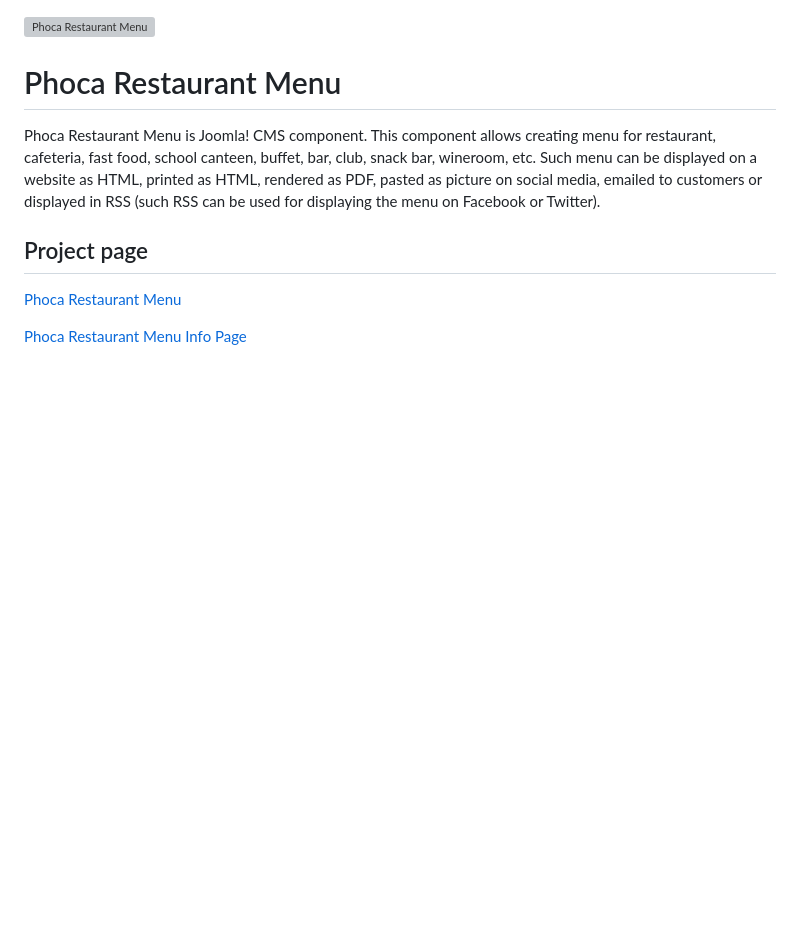
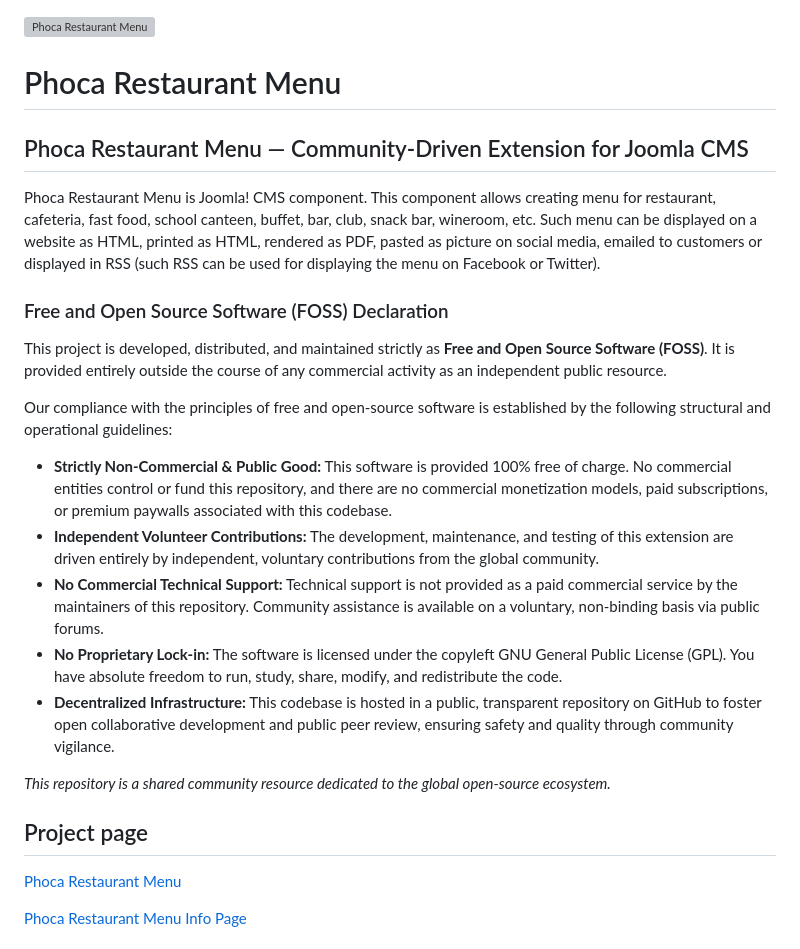
Before and after one commit to PhocaCz/PhocaRestaurantMenu, a Markdown page: README.MD, the part around the change. Drawn GitHub-style; blank space fills up the shorter version; grey boxes are pictures that could not be loaded.

```diff
--- a/README.MD
+++ b/README.MD
@@ -1,15 +1,24 @@
-
-
-
-
 ![Phoca Restaurant Menu](https://github.com/PhocaCz/PhocaRestaurantMenu/blob/master/phocamenu.png?raw=true)
 
 # Phoca Restaurant Menu
 
-
+## Phoca Restaurant Menu — Community-Driven Extension for Joomla CMS
 
 Phoca Restaurant Menu is Joomla! CMS component. This component allows creating menu for restaurant, cafeteria, fast food, school canteen, buffet, bar, club, snack bar, wineroom, etc. Such menu can be displayed on a website as HTML, printed as HTML, rendered as PDF, pasted as picture on social media, emailed to customers or displayed in RSS (such RSS can be used for displaying the menu on Facebook or Twitter).
 
+### Free and Open Source Software (FOSS) Declaration
+
+This project is developed, distributed, and maintained strictly as **Free and Open Source Software (FOSS)**. It is provided entirely outside the course of any commercial activity as an independent public resource.
+
+Our compliance with the principles of free and open-source software is established by the following structural and operational guidelines:
+
+* **Strictly Non-Commercial & Public Good:** This software is provided 100% free of charge. No commercial entities control or fund this repository, and there are no commercial monetization models, paid subscriptions, or premium paywalls associated with this codebase.
+* **Independent Volunteer Contributions:** The development, maintenance, and testing of this extension are driven entirely by independent, voluntary contributions from the global community.
+* **No Commercial Technical Support:** Technical support is not provided as a paid commercial service by the maintainers of this repository. Community assistance is available on a voluntary, non-binding basis via public forums.
+* **No Proprietary Lock-in:** The software is licensed under the copyleft GNU General Public License (GPL). You have absolute freedom to run, study, share, modify, and redistribute the code.
+* **Decentralized Infrastructure:** This codebase is hosted in a public, transparent repository on GitHub to foster open collaborative development and public peer review, ensuring safety and quality through community vigilance.
+
+*This repository is a shared community resource dedicated to the global open-source ecosystem.*
 
 
 ## Project page
```
